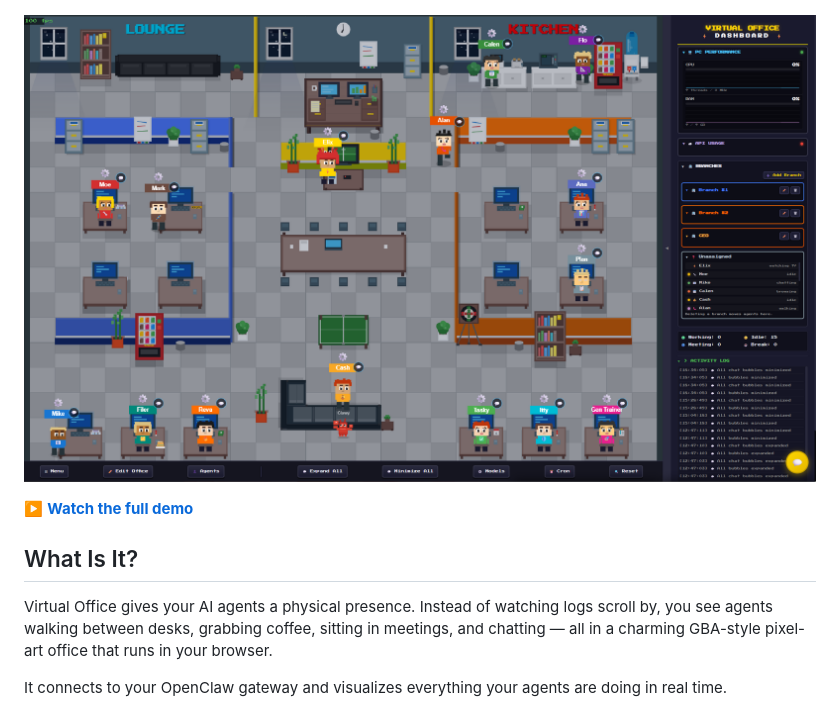
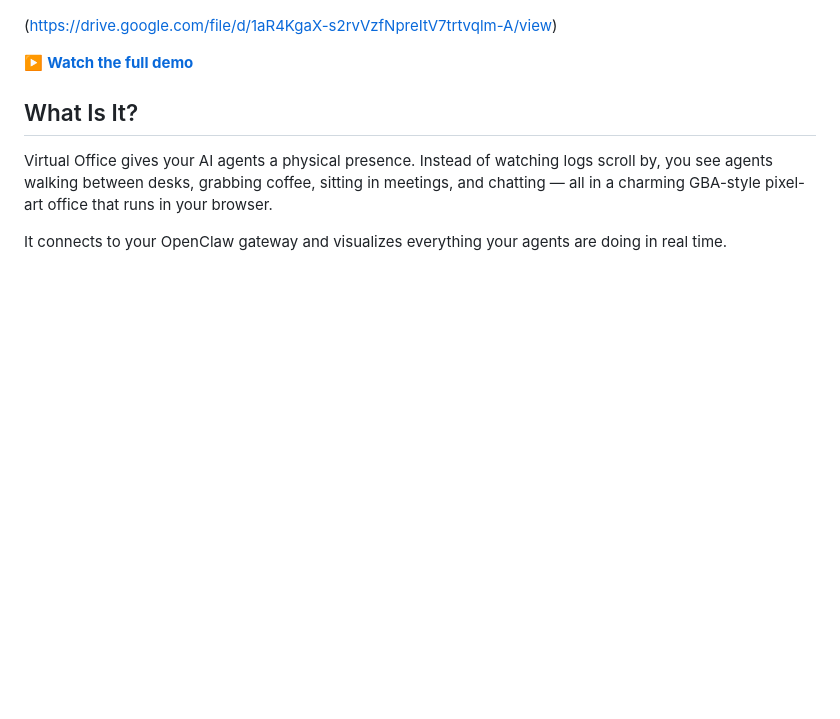
Before and after one commit to eliautobot/my-virtual-office, a Markdown page: README.md, the part around the change. GitHub-like rendering; blank space fills up the shorter version.

Commit message:
Fix demo link formatting in README.md

```diff
--- a/README.md
+++ b/README.md
@@ -6,7 +6,7 @@ A self-hosted retro pixel-art AI workspace for [OpenClaw](https://openclaw.ai).
 
 ![My Virtual Office](screenshot.png)
 
-[![Watch the Demo](screenshot.png)]([https://drive.google.com/file/d/1aR4KgaX-s2rvVzfNpreItV7trtvqlm-A/view](https://youtu.be/2Pruzq65Pow))
+([https://drive.google.com/file/d/1aR4KgaX-s2rvVzfNpreItV7trtvqlm-A/view](https://youtu.be/2Pruzq65Pow))
 
 ▶️ **[Watch the full demo]([https://drive.google.com/file/d/1aR4KgaX-s2rvVzfNpreItV7trtvqlm-A/view](https://youtu.be/2Pruzq65Pow))**
 
```
